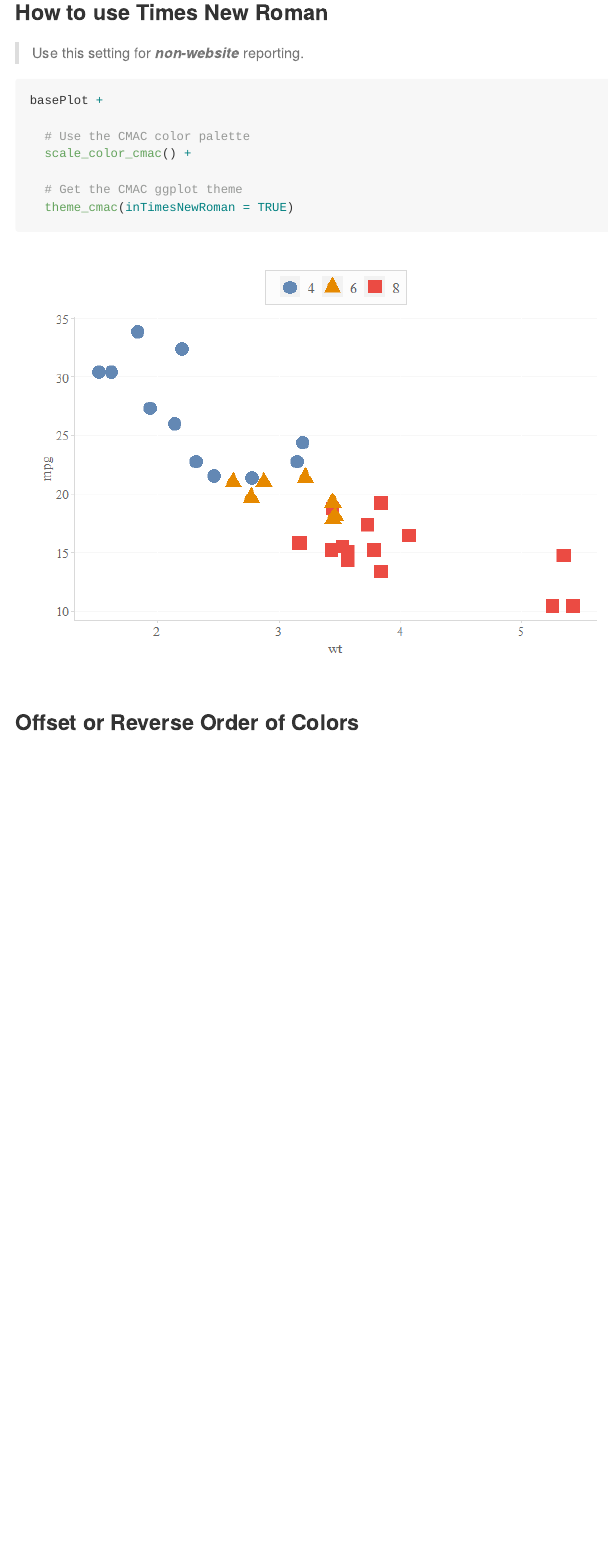
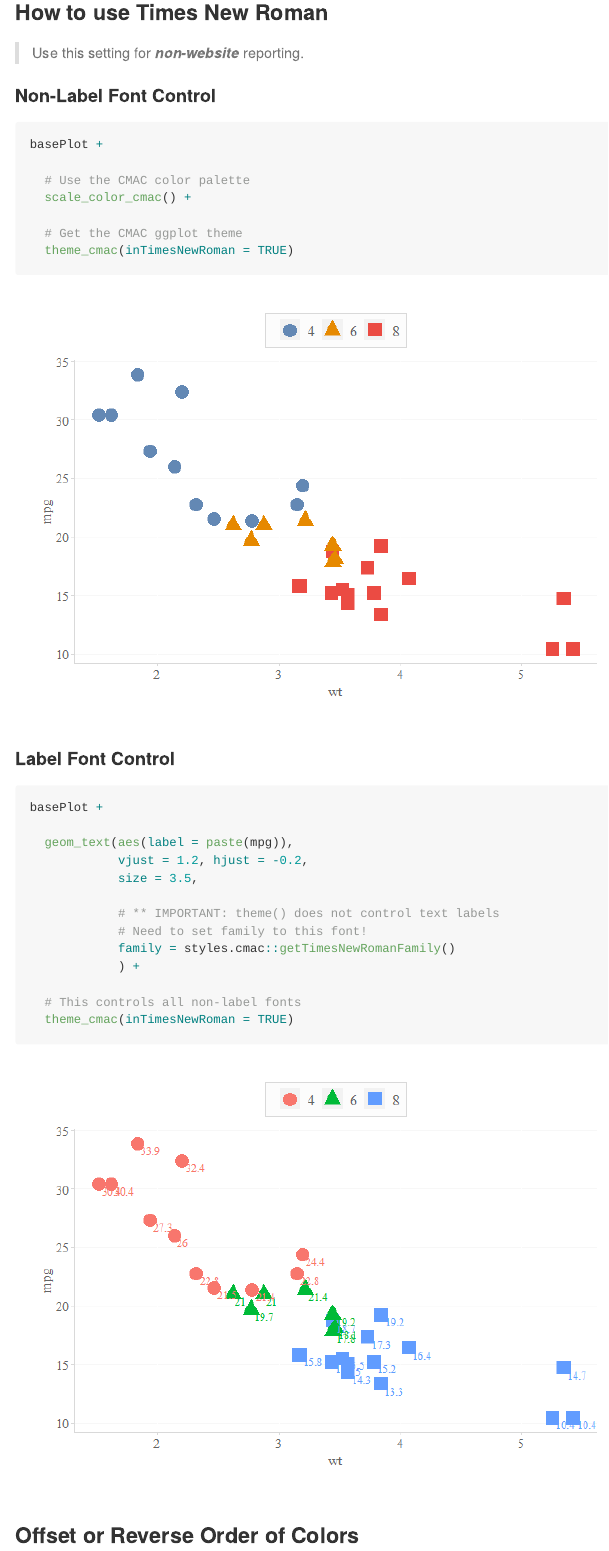
Before and after one commit to CN-CMAC/styles.cmac, a Quarto document (README.qmd): the page in a window 1100 px wide, from 4760 px down. The pictures show the output file README.md that the author committed with the source, drawn offline in the style of GitHub.

Commit message:
Add Documentation for Times New Roman Proxy

````diff
--- a/README.qmd
+++ b/README.qmd
@@ -117,6 +117,8 @@ basePlot +
 
 > Use this setting for ***non-website*** reporting.
 
+
+#### Non-Label Font Control
 ```{r}
 basePlot +
 
@@ -124,6 +126,24 @@ basePlot +
   scale_color_cmac() +
 
   # Get the CMAC ggplot theme
+  theme_cmac(inTimesNewRoman = TRUE)
+```
+
+
+#### Label Font Control
+```{r}
+basePlot +
+
+  geom_text(aes(label = paste(mpg)),
+            vjust = 1.2, hjust = -0.2,
+            size = 3.5,
+
+            # ** IMPORTANT: theme() does not control text labels
+            # Need to set family to this font!
+            family = styles.cmac::getTimesNewRomanFamily()
+            ) +
+
+  # This controls all non-label fonts
   theme_cmac(inTimesNewRoman = TRUE)
 ```
 
````
Also changed, not shown: R/getTimesNewRomanFamily.R (+20 -0 lines), vignettes/intro-to-package.Rmd (+18 -0 lines), README.md, README_files/figure-commonmark/unnamed-chunk-10-1.png (added), README_files/figure-commonmark/unnamed-chunk-10-2.png (added), README_files/figure-commonmark/unnamed-chunk-9-1.png, dev/Build-Package.md, 1 other file.
